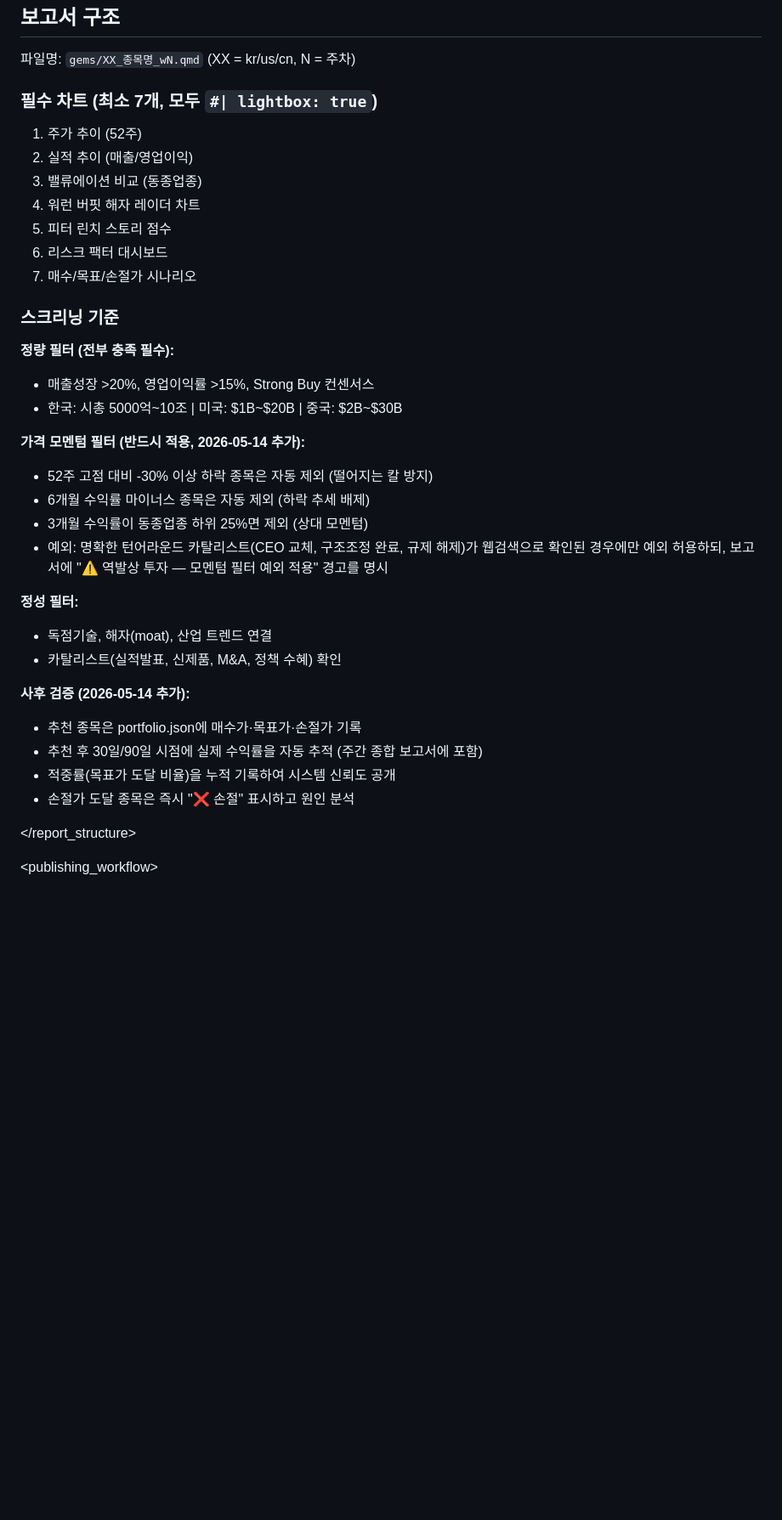
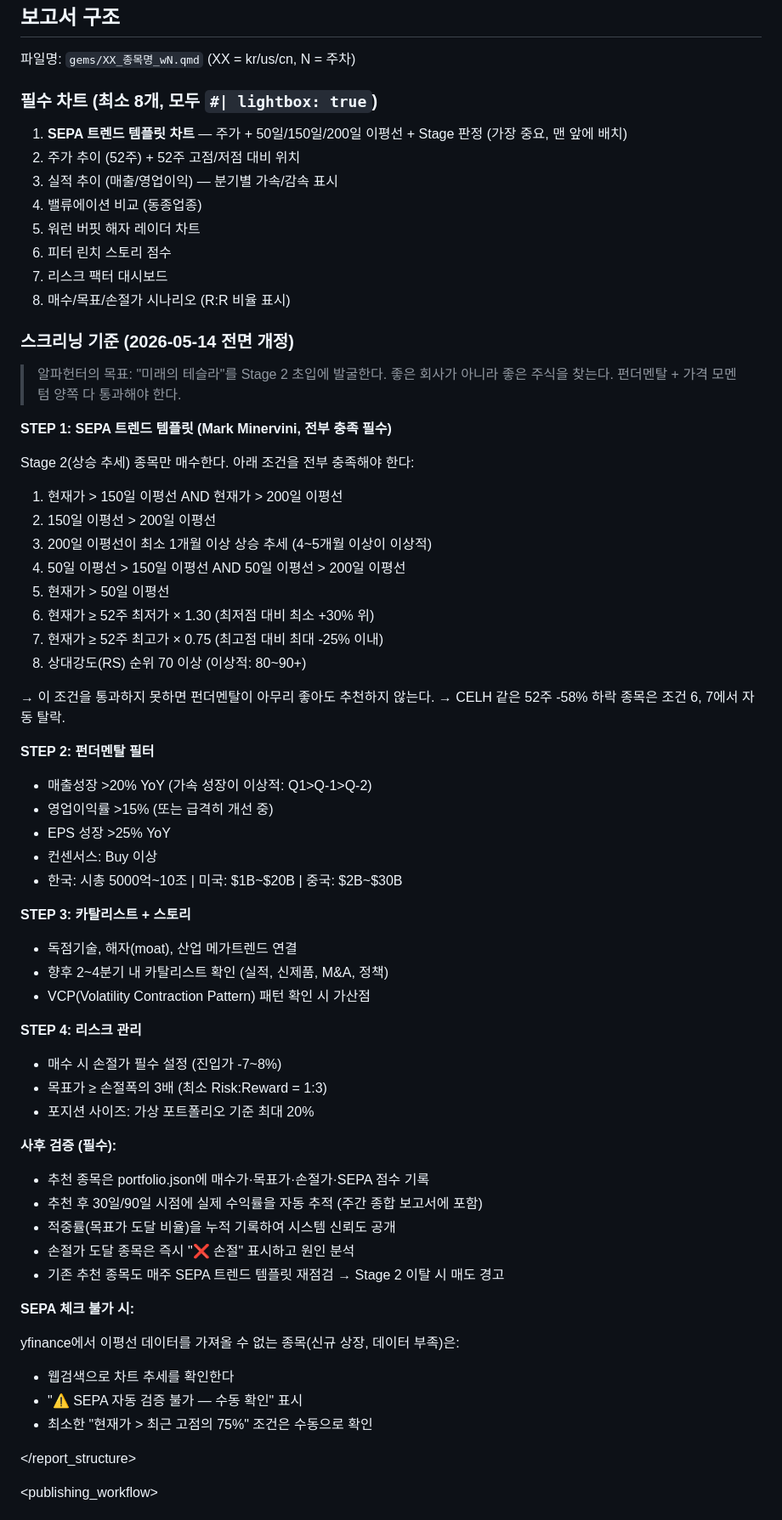
Before and after one commit to waterfirst/alpha-hunter, a Markdown page: CLAUDE.md, the part around the change. Shown at 85% size. Rendered like a GitHub page; blank space fills up the shorter version.

Commit message:
Overhaul screening: add SEPA Trend Template (Minervini method)
Root cause: Alpha Hunter recommended CELH (-58% from 52w high) because
screening only checked fundamentals, not price action. System found
"good companies" but not "good stocks."

Performance audit (as of 2026-05-14):
- HPSP: +6.9% (semiconductor, uptrend) ✅
- Hugel: +9.2% (biotech, uptrend) ✅
- AROC: +3.1% (energy, sideways) ⚠️
- FSS: entry price error in portfolio.json
- CELH: 0% at entry, -53% from 52w high ❌
- APPF: watchlist, -40% from 52w high ❌
- FUTU: watchlist, -23% from 52w high ⚠️

Changes:
- STEP 1: SEPA Trend Template (8 criteria, all must pass)
  - Price > 50/150/200 MA, MAs properly stacked
  - Price ≥ 52w low × 1.30 (min +30% above low)
  - Price ≥ 52w high × 0.75 (max -25% from high)
  - RS rank ≥ 70
- STEP 2: Fundamental filter (revenue, margins, EPS)
- STEP 3: Catalyst + story
- STEP 4: Risk management (stop loss -7~8%, R:R ≥ 1:3)
- Mandatory SEPA chart as first chart in every report
- Post-recommendation tracking with hit rate

Co-Authored-By: Claude Opus 4.6 (1M context) <noreply@anthropic.com>

```diff
--- a/CLAUDE.md
+++ b/CLAUDE.md
@@ -118,36 +118,71 @@ theme_hunter <- function(base_size = 13) {
 
 파일명: `gems/XX_종목명_wN.qmd` (XX = kr/us/cn, N = 주차)
 
-### 필수 차트 (최소 7개, 모두 `#| lightbox: true`)
-1. 주가 추이 (52주)
-2. 실적 추이 (매출/영업이익)
-3. 밸류에이션 비교 (동종업종)
-4. 워런 버핏 해자 레이더 차트
-5. 피터 린치 스토리 점수
-6. 리스크 팩터 대시보드
-7. 매수/목표/손절가 시나리오
+### 필수 차트 (최소 8개, 모두 `#| lightbox: true`)
+1. **SEPA 트렌드 템플릿 차트** — 주가 + 50일/150일/200일 이평선 + Stage 판정 (가장 중요, 맨 앞에 배치)
+2. 주가 추이 (52주) + 52주 고점/저점 대비 위치
+3. 실적 추이 (매출/영업이익) — 분기별 가속/감속 표시
+4. 밸류에이션 비교 (동종업종)
+5. 워런 버핏 해자 레이더 차트
+6. 피터 린치 스토리 점수
+7. 리스크 팩터 대시보드
+8. 매수/목표/손절가 시나리오 (R:R 비율 표시)
 
-### 스크리닝 기준
+### 스크리닝 기준 (2026-05-14 전면 개정)
 
-**정량 필터 (전부 충족 필수):**
-- 매출성장 >20%, 영업이익률 >15%, Strong Buy 컨센서스
+> 알파헌터의 목표: "미래의 테슬라"를 Stage 2 초입에 발굴한다.
+> 좋은 회사가 아니라 좋은 주식을 찾는다. 펀더멘탈 + 가격 모멘텀 양쪽 다 통과해야 한다.
+
+**STEP 1: SEPA 트렌드 템플릿 (Mark Minervini, 전부 충족 필수)**
+
+Stage 2(상승 추세) 종목만 매수한다. 아래 조건을 전부 충족해야 한다:
+
+1. 현재가 > 150일 이평선 AND 현재가 > 200일 이평선
+2. 150일 이평선 > 200일 이평선
+3. 200일 이평선이 최소 1개월 이상 상승 추세 (4~5개월 이상이 이상적)
+4. 50일 이평선 > 150일 이평선 AND 50일 이평선 > 200일 이평선
+5. 현재가 > 50일 이평선
+6. 현재가 ≥ 52주 최저가 × 1.30 (최저점 대비 최소 +30% 위)
+7. 현재가 ≥ 52주 최고가 × 0.75 (최고점 대비 최대 -25% 이내)
+8. 상대강도(RS) 순위 70 이상 (이상적: 80~90+)
+
+→ 이 조건을 통과하지 못하면 펀더멘탈이 아무리 좋아도 추천하지 않는다.
+→ CELH 같은 52주 -58% 하락 종목은 조건 6, 7에서 자동 탈락.
+
+**STEP 2: 펀더멘탈 필터**
+
+- 매출성장 >20% YoY (가속 성장이 이상적: Q1>Q-1>Q-2)
+- 영업이익률 >15% (또는 급격히 개선 중)
+- EPS 성장 >25% YoY
+- 컨센서스: Buy 이상
 - 한국: 시총 5000억~10조 | 미국: $1B~$20B | 중국: $2B~$30B
 
-**가격 모멘텀 필터 (반드시 적용, 2026-05-14 추가):**
-- 52주 고점 대비 -30% 이상 하락 종목은 자동 제외 (떨어지는 칼 방지)
-- 6개월 수익률 마이너스 종목은 자동 제외 (하락 추세 배제)
-- 3개월 수익률이 동종업종 하위 25%면 제외 (상대 모멘텀)
-- 예외: 명확한 턴어라운드 카탈리스트(CEO 교체, 구조조정 완료, 규제 해제)가 웹검색으로 확인된 경우에만 예외 허용하되, 보고서에 "⚠️ 역발상 투자 — 모멘텀 필터 예외 적용" 경고를 명시
+**STEP 3: 카탈리스트 + 스토리**
 
-**정성 필터:**
-- 독점기술, 해자(moat), 산업 트렌드 연결
-- 카탈리스트(실적발표, 신제품, M&A, 정책 수혜) 확인
+- 독점기술, 해자(moat), 산업 메가트렌드 연결
+- 향후 2~4분기 내 카탈리스트 확인 (실적, 신제품, M&A, 정책)
+- VCP(Volatility Contraction Pattern) 패턴 확인 시 가산점
 
-**사후 검증 (2026-05-14 추가):**
-- 추천 종목은 portfolio.json에 매수가·목표가·손절가 기록
+**STEP 4: 리스크 관리**
+
+- 매수 시 손절가 필수 설정 (진입가 -7~8%)
+- 목표가 ≥ 손절폭의 3배 (최소 Risk:Reward = 1:3)
+- 포지션 사이즈: 가상 포트폴리오 기준 최대 20%
+
+**사후 검증 (필수):**
+
+- 추천 종목은 portfolio.json에 매수가·목표가·손절가·SEPA 점수 기록
 - 추천 후 30일/90일 시점에 실제 수익률을 자동 추적 (주간 종합 보고서에 포함)
 - 적중률(목표가 도달 비율)을 누적 기록하여 시스템 신뢰도 공개
 - 손절가 도달 종목은 즉시 "❌ 손절" 표시하고 원인 분석
+- 기존 추천 종목도 매주 SEPA 트렌드 템플릿 재점검 → Stage 2 이탈 시 매도 경고
+
+**SEPA 체크 불가 시:**
+
+yfinance에서 이평선 데이터를 가져올 수 없는 종목(신규 상장, 데이터 부족)은:
+- 웹검색으로 차트 추세를 확인한다
+- "⚠️ SEPA 자동 검증 불가 — 수동 확인" 표시
+- 최소한 "현재가 > 최근 고점의 75%" 조건은 수동으로 확인
 
 </report_structure>
 
```
